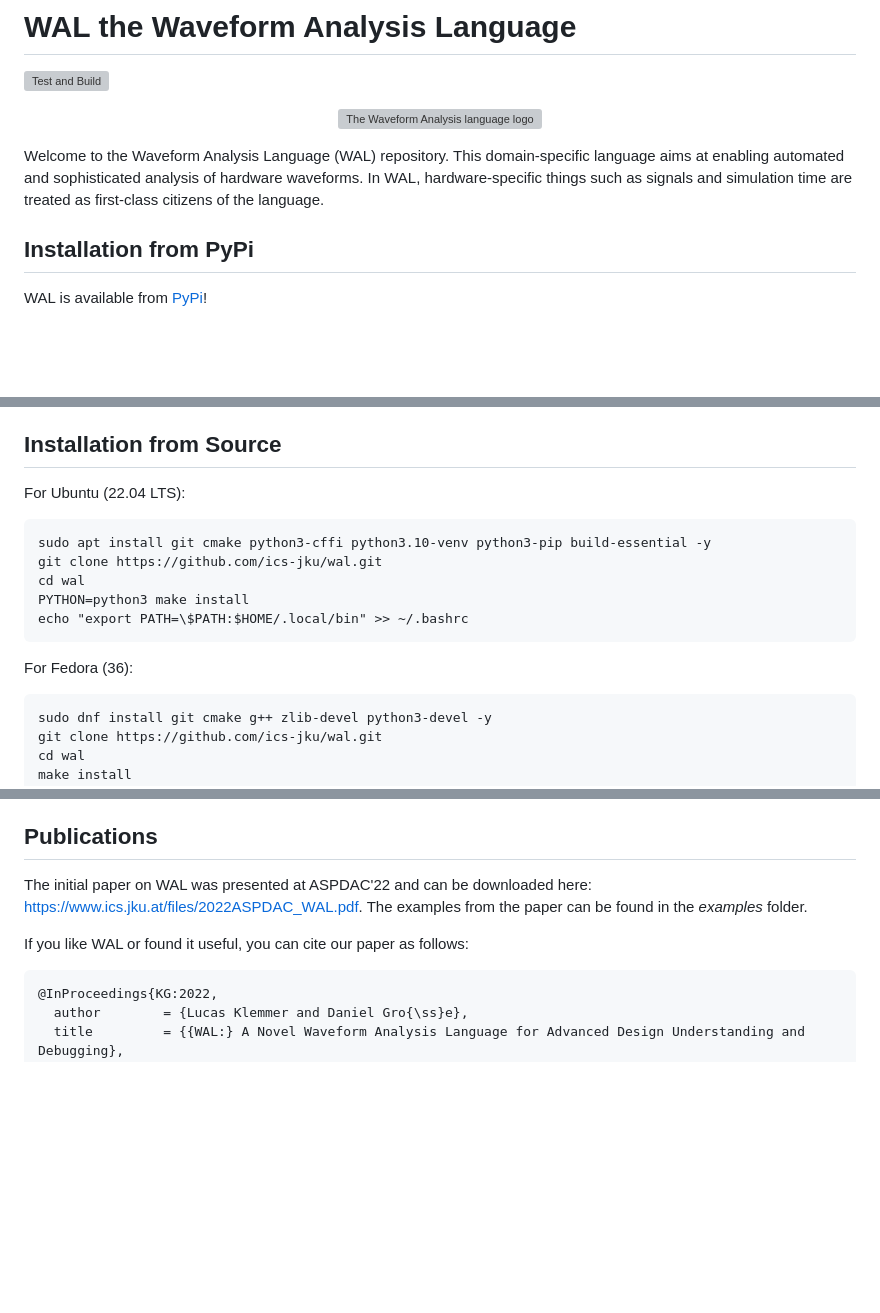
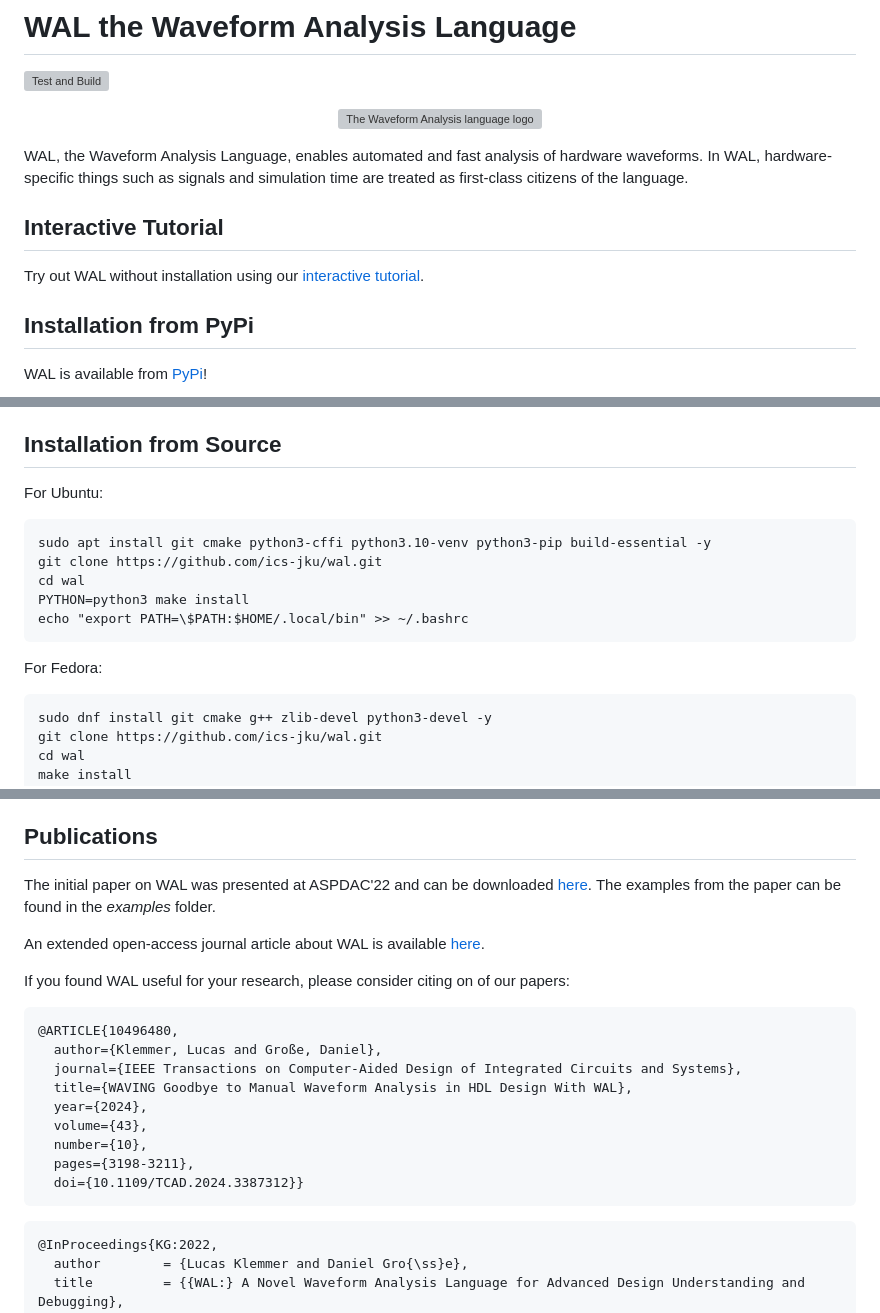
Before and after one commit to ics-jku/wal, a Markdown page: README.md, 3 parts joined by grey strips. GitHub-like rendering; blank space fills up the shorter version; grey boxes are pictures that could not be loaded.

````diff
--- a/README.md
+++ b/README.md
@@ -5,7 +5,10 @@
   <img src="https://wal-lang.org/static/logo.svg?" alt="The Waveform Analysis language logo" width="200"/>
 </p>
 
-Welcome to the Waveform Analysis Language (WAL) repository. This domain-specific language aims at enabling automated and sophisticated analysis of hardware waveforms. In WAL, hardware-specific things such as signals and simulation time are treated as first-class citizens of the language.
+WAL, the Waveform Analysis Language, enables automated and fast analysis of hardware waveforms. In WAL, hardware-specific things such as signals and simulation time are treated as first-class citizens of the language.
+
+## Interactive Tutorial
+Try out WAL without installation using our [interactive tutorial](https://app.wal-lang.org/).
 
 ## Installation from PyPi
 WAL is available from [PyPi](https://pypi.org/project/wal-lang/)!
@@ -17,7 +20,7 @@ To get the latest development version of WAL you can clone this repository.
 After that, follow the instructions for your OS below inside the cloned directory.
 
 ## Installation from Source
-For Ubuntu (22.04 LTS):
+For Ubuntu:
 ```
 sudo apt install git cmake python3-cffi python3.10-venv python3-pip build-essential -y
 git clone https://github.com/ics-jku/wal.git
@@ -26,7 +29,7 @@ PYTHON=python3 make install
 echo "export PATH=\$PATH:$HOME/.local/bin" >> ~/.bashrc
 ```
 
-For Fedora (36):
+For Fedora:
 ```
 sudo dnf install git cmake g++ zlib-devel python3-devel -y
 git clone https://github.com/ics-jku/wal.git
@@ -68,10 +71,24 @@ Also, this ASCII cast [ASCII Cast](https://asciinema.org/a/I8fQknySyaZqNjXAA8Ej7
 Internally, WAWK is transpiled to WAL expressions, showcasing how new languages can be build on top of WAL.
 
 ## Publications
-The initial paper on WAL was presented at ASPDAC'22 and can be downloaded here: https://www.ics.jku.at/files/2022ASPDAC_WAL.pdf.
+The initial paper on WAL was presented at ASPDAC'22 and can be downloaded [here](https://www.ics.jku.at/files/2022ASPDAC_WAL.pdf).
 The examples from the paper can be found in the *examples* folder.
 
-If you like WAL or found it useful, you can cite our paper as follows:
+An extended open-access journal article about WAL is available [here](https://ieeexplore.ieee.org/document/10496480).
+
+If you found WAL useful for your research, please consider citing on of our papers:
+
+```
+@ARTICLE{10496480,
+  author={Klemmer, Lucas and Große, Daniel},
+  journal={IEEE Transactions on Computer-Aided Design of Integrated Circuits and Systems},
+  title={WAVING Goodbye to Manual Waveform Analysis in HDL Design With WAL},
+  year={2024},
+  volume={43},
+  number={10},
+  pages={3198-3211},
+  doi={10.1109/TCAD.2024.3387312}}
+```
 
 ```
 @InProceedings{KG:2022,
````
